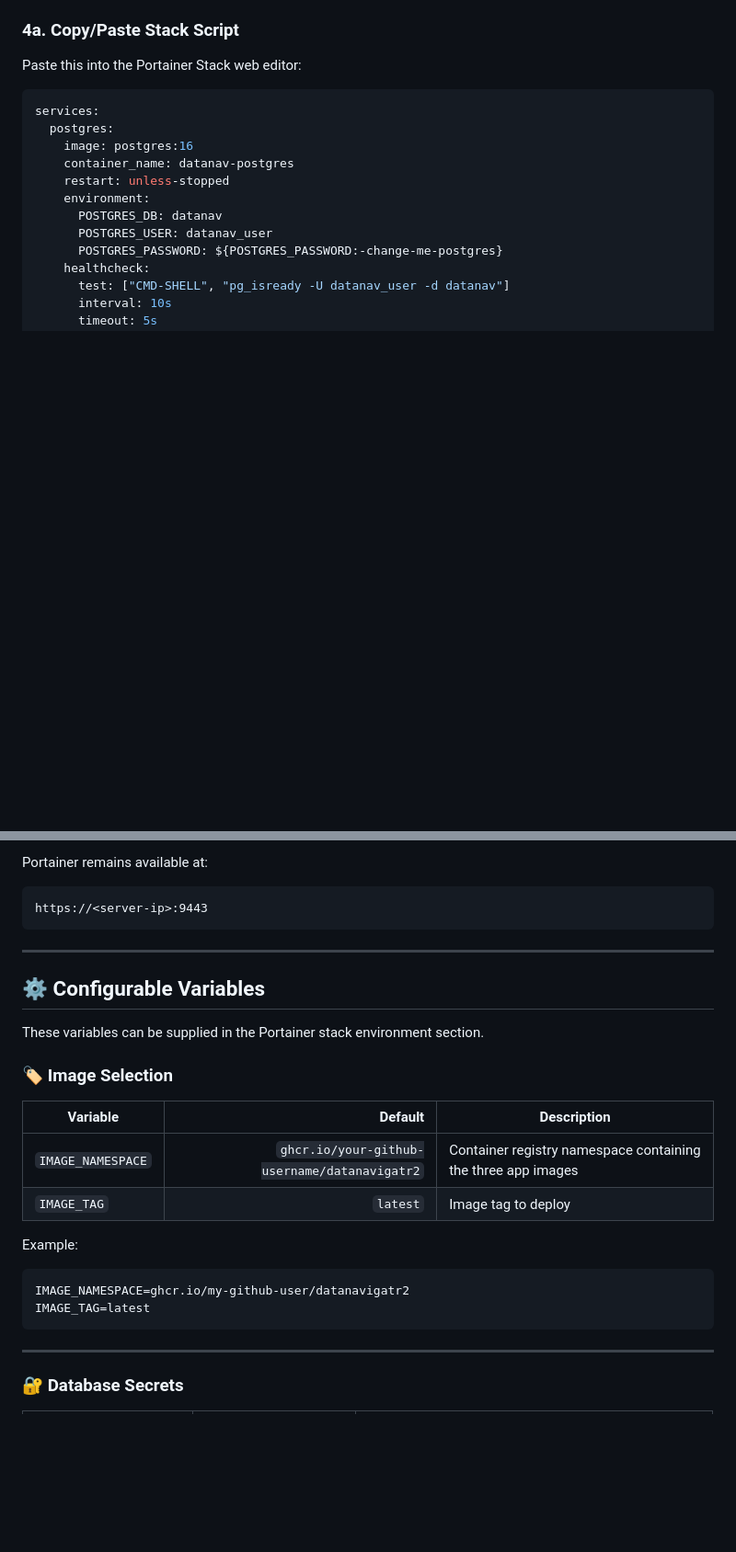
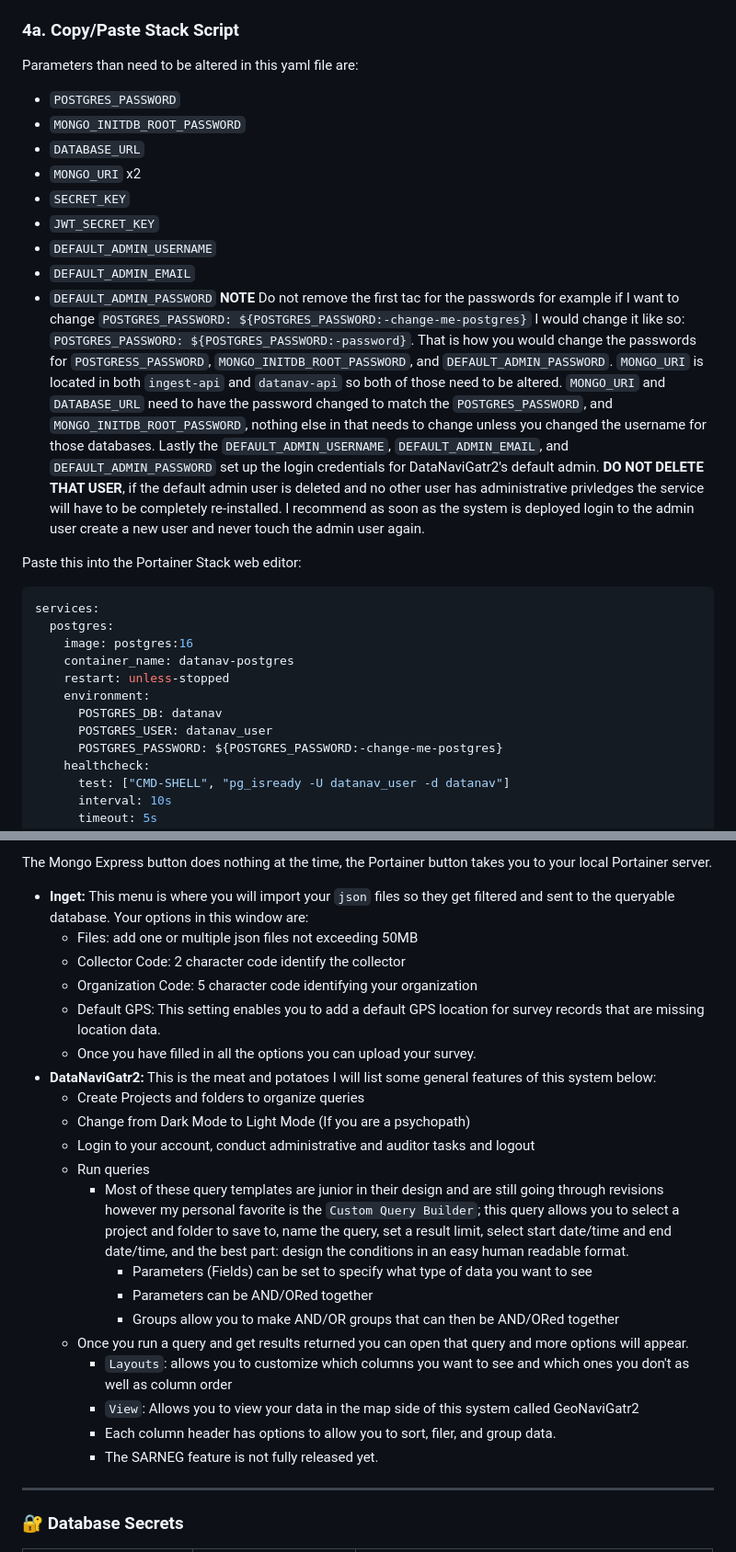
Before and after one commit to Ewsmyth/DataNaviGatr2, a Markdown page: README.md, 2 parts joined by grey strips. Shown at 92% size. Rendered like a GitHub page; blank space fills up the shorter version.

````diff
--- a/README.md
+++ b/README.md
@@ -204,4 +222,16 @@ Stacks → Add stack → Web editor → Paste docker-compose.yml → Deploy
 ### 4a. Copy/Paste Stack Script
+
+Parameters than need to be altered in this yaml file are:
+- `POSTGRES_PASSWORD`
+- `MONGO_INITDB_ROOT_PASSWORD`
+- `DATABASE_URL`
+- `MONGO_URI` x2
+- `SECRET_KEY`
+- `JWT_SECRET_KEY`
+- `DEFAULT_ADMIN_USERNAME`
+- `DEFAULT_ADMIN_EMAIL`
+- `DEFAULT_ADMIN_PASSWORD`
+**NOTE** Do not remove the first tac for the passwords for example if I want to change `POSTGRES_PASSWORD: ${POSTGRES_PASSWORD:-change-me-postgres}` I would change it like so: `POSTGRES_PASSWORD: ${POSTGRES_PASSWORD:-password}`. That is how you would change the passwords for `POSTGRESS_PASSWORD`, `MONGO_INITDB_ROOT_PASSWORD`, and `DEFAULT_ADMIN_PASSWORD`. `MONGO_URI` is located in both `ingest-api` and `datanav-api` so both of those need to be altered. `MONGO_URI` and `DATABASE_URL` need to have the password changed to match the `POSTGRES_PASSWORD`, and `MONGO_INITDB_ROOT_PASSWORD`, nothing else in that needs to change unless you changed the username for those databases. Lastly the `DEFAULT_ADMIN_USERNAME`, `DEFAULT_ADMIN_EMAIL`, and `DEFAULT_ADMIN_PASSWORD` set up the login credentials for DataNaviGatr2's default admin. **DO NOT DELETE THAT USER**, if the default admin user is deleted and no other user has administrative privledges the service will have to be completely re-installed. I recommend as soon as the system is deployed login to the admin user create a new user and never touch the admin user again.
 
 Paste this into the Portainer Stack web editor:
 
@@ -368,30 +398,27 @@ http://<server-ip>/
 ```
 
-Portainer remains available at:
+The Mongo Express button does nothing at the time, the Portainer button takes you to your local Portainer server.
+- **Inget:** This menu is where you will import your `json` files so they get filtered and sent to the queryable database. Your options in this window are:
+  - Files: add one or multiple json files not exceeding 50MB
+  - Collector Code: 2 character code identify the collector
+  - Organization Code: 5 character code identifying your organization
+  - Default GPS: This setting enables you to add a default GPS location for survey records that are missing location data.
+  - Once you have filled in all the options you can upload your survey.
+- **DataNaviGatr2:** This is the meat and potatoes I will list some general features of this system below:
+  - Create Projects and folders to organize queries
+  - Change from Dark Mode to Light Mode (If you are a psychopath)
+  - Login to your account, conduct administrative and auditor tasks and logout
+  - Run queries
+    - Most of these query templates are junior in their design and are still going through revisions however my personal favorite is the `Custom Query Builder`; this query allows you to select a project and folder to save to, name the query, set a result limit, select start date/time and end date/time, and the best part: design the conditions in an easy human readable format.
+      - Parameters (Fields) can be set to specify what type of data you want to see
+      - Parameters can be AND/ORed together
+      - Groups allow you to make AND/OR groups that can then be AND/ORed together
+  - Once you run a query and get results returned you can open that query and more options will appear.
+    - `Layouts`: allows you to customize which columns you want to see and which ones you don't as well as column order
+    - `View`: Allows you to view your data in the map side of this system called GeoNaviGatr2
+    - Each column header has options to allow you to sort, filer, and group data.
+    - The SARNEG feature is not fully released yet.
 
-```text
-https://<server-ip>:9443
-```
-
----
-
-## ⚙️ Configurable Variables
-
-These variables can be supplied in the Portainer stack environment section.
-
-### 🏷️ Image Selection
-
-| Variable | Default | Description |
-|---|---:|---|
-| `IMAGE_NAMESPACE` | `ghcr.io/your-github-username/datanavigatr2` | Container registry namespace containing the three app images |
-| `IMAGE_TAG` | `latest` | Image tag to deploy |
-
-Example:
-
-```env
-IMAGE_NAMESPACE=ghcr.io/my-github-user/datanavigatr2
-IMAGE_TAG=latest
-```
 
 ---
 
````
Also changed, not shown: other parts of README.md (+44 -80 lines).
